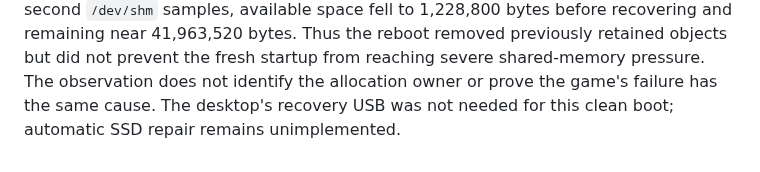
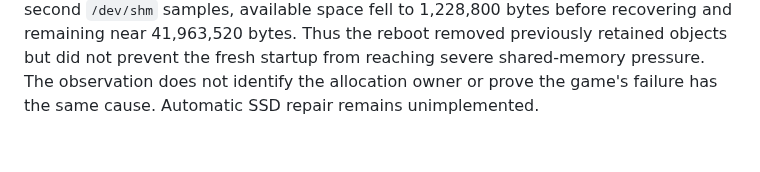
Before and after one commit to IanNorris/Brook, a Markdown page: docs/steam-dell-software-glx-checkpoint.md, the part around the change. Drawn GitHub-style.

Commit message:
Clarify recovery boot evidence

```diff
--- a/docs/steam-dell-software-glx-checkpoint.md
+++ b/docs/steam-dell-software-glx-checkpoint.md
@@ -411,5 +411,4 @@ space fell to 1,228,800 bytes before recovering and remaining near 41,963,520
 bytes. Thus the reboot removed previously retained objects but did not prevent
 the fresh startup from reaching severe shared-memory pressure. The observation
 does not identify the allocation owner or prove the game's failure has the same
-cause. The desktop's recovery USB was not needed for this clean boot; automatic
-SSD repair remains unimplemented.
+cause. Automatic SSD repair remains unimplemented.
```
